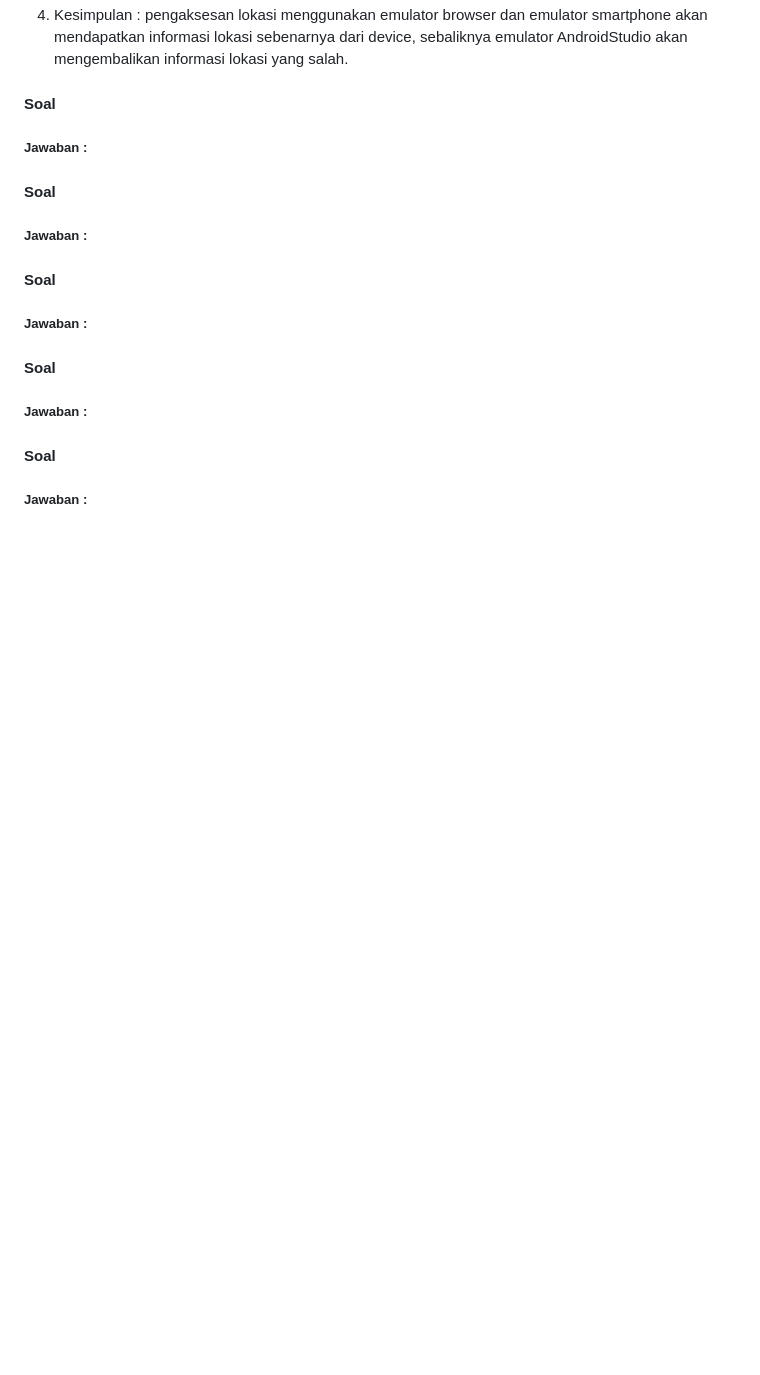
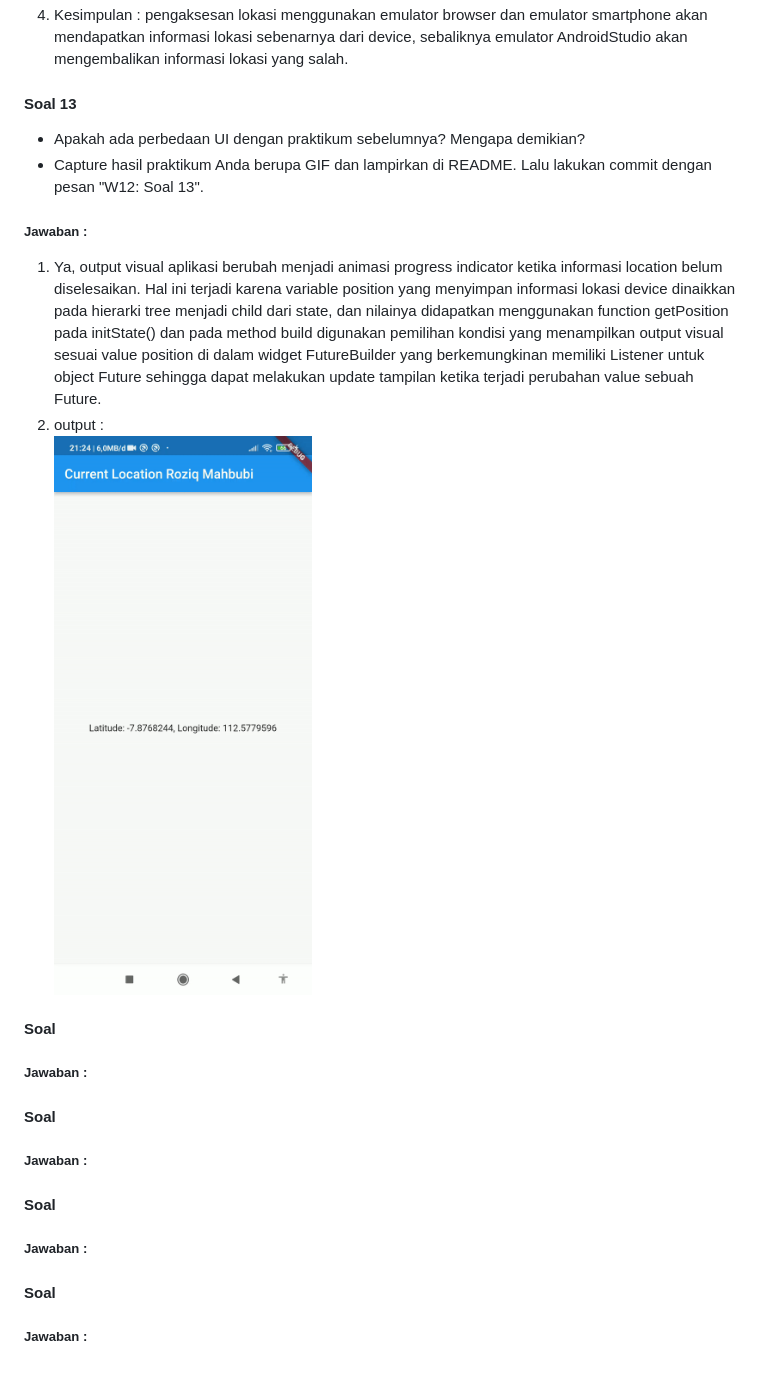
Before and after one commit to rzqmhb/2141720086-mobile-2023, a Markdown page: week_12/README.md, the part around the change. Drawn GitHub-style; pictures changed too: week_12/mobile-10.gif (added); blank space fills up the shorter version.

Commit message:
week 12 : soal 13

```diff
--- a/week_12/README.md
+++ b/week_12/README.md
@@ -88,8 +88,12 @@ Tambahkan nama panggilan Anda pada tiap properti title sebagai identitas pekerja
 3. emulator AndroidStudio : <br> ![Alt text](mobile-8.gif) <br> emulator smartphone : <br> ![Alt text](mobile-9.gif)
 4. Kesimpulan : pengaksesan lokasi menggunakan emulator browser dan emulator smartphone akan mendapatkan informasi lokasi sebenarnya dari device, sebaliknya emulator AndroidStudio akan mengembalikan informasi lokasi yang salah.
 
-#### Soal
+#### Soal 13
+* Apakah ada perbedaan UI dengan praktikum sebelumnya? Mengapa demikian?
+* Capture hasil praktikum Anda berupa GIF dan lampirkan di README. Lalu lakukan commit dengan pesan "W12: Soal 13".
 ##### Jawaban :
+1. Ya, output visual aplikasi berubah menjadi animasi progress indicator ketika informasi location belum diselesaikan. Hal ini terjadi karena variable position yang menyimpan informasi lokasi device dinaikkan pada hierarki tree menjadi child dari state, dan nilainya didapatkan menggunakan function getPosition pada initState() dan pada method build digunakan pemilihan kondisi yang menampilkan output visual sesuai value position di dalam widget FutureBuilder yang berkemungkinan memiliki Listener untuk object Future sehingga dapat melakukan update tampilan ketika terjadi perubahan value sebuah Future.
+2. output : <br> ![Alt text](mobile-10.gif)
 
 #### Soal
 ##### Jawaban :
```
Also changed, not shown: 1 other file.
